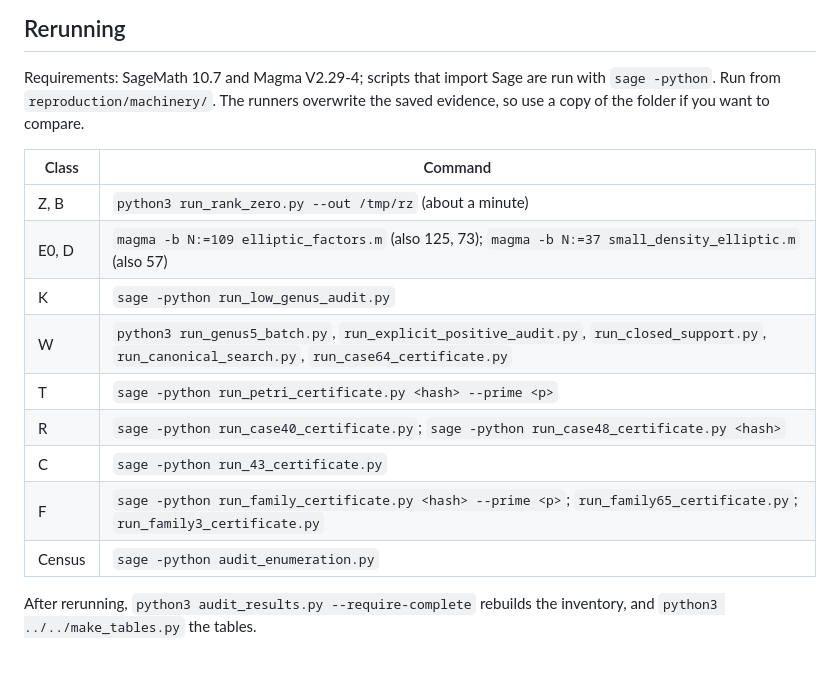
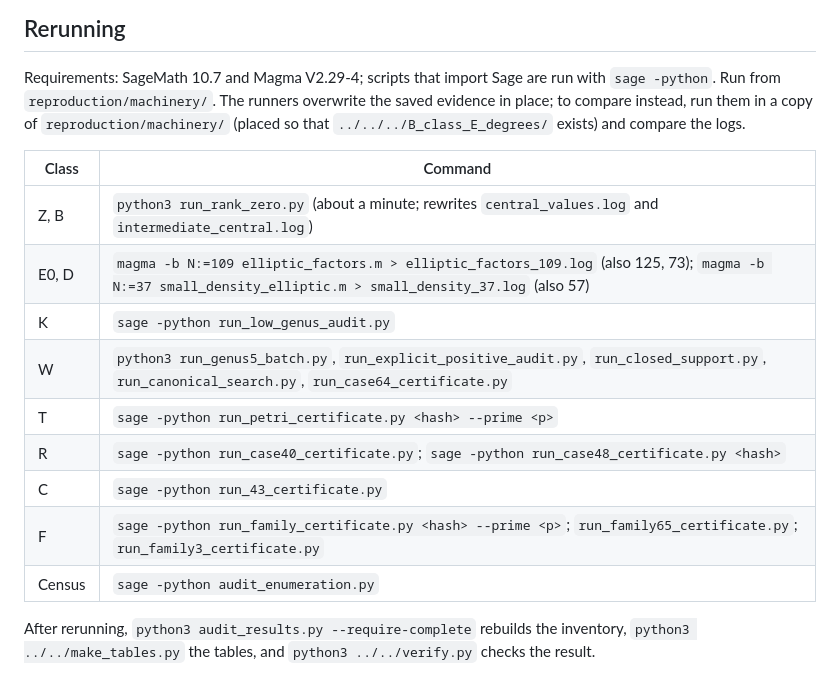
Before and after one commit to marin-varivoda/intermediate-modular-curves, a Markdown page: certificates/B_intermediate_quintic/README.md, the part around one of its changes. GitHub-like rendering.

```diff
--- a/certificates/B_intermediate_quintic/README.md
+++ b/certificates/B_intermediate_quintic/README.md
@@ -86,13 +89,13 @@ The other scripts in `reproduction/machinery/` build the canonical models (`run_
 ## Rerunning
 
 Requirements: SageMath 10.7 and Magma V2.29-4; scripts that import Sage are run with `sage -python`. Run from
-`reproduction/machinery/`. The runners overwrite the saved evidence, so use a copy of the folder if you want to
-compare.
+`reproduction/machinery/`. The runners overwrite the saved evidence in place; to compare instead, run them in a copy
+of `reproduction/machinery/` (placed so that `../../../B_class_E_degrees/` exists) and compare the logs.
 
 | Class | Command |
 |---|---|
-| Z, B | `python3 run_rank_zero.py --out /tmp/rz` (about a minute) |
-| E0, D | `magma -b N:=109 elliptic_factors.m` (also 125, 73); `magma -b N:=37 small_density_elliptic.m` (also 57) |
+| Z, B | `python3 run_rank_zero.py` (about a minute; rewrites `central_values.log` and `intermediate_central.log`) |
+| E0, D | `magma -b N:=109 elliptic_factors.m > elliptic_factors_109.log` (also 125, 73); `magma -b N:=37 small_density_elliptic.m > small_density_37.log` (also 57) |
 | K | `sage -python run_low_genus_audit.py` |
 | W | `python3 run_genus5_batch.py`, `run_explicit_positive_audit.py`, `run_closed_support.py`, `run_canonical_search.py`, `run_case64_certificate.py` |
 | T | `sage -python run_petri_certificate.py <hash> --prime <p>` |
@@ -101,5 +104,5 @@ compare.
 | F | `sage -python run_family_certificate.py <hash> --prime <p>`; `run_family65_certificate.py`; `run_family3_certificate.py` |
 | Census | `sage -python audit_enumeration.py` |
 
-After rerunning, `python3 audit_results.py --require-complete` rebuilds the inventory, and `python3 ../../make_tables.py`
-the tables.
+After rerunning, `python3 audit_results.py --require-complete` rebuilds the inventory, `python3 ../../make_tables.py`
+the tables, and `python3 ../../verify.py` checks the result.
```
Also changed, not shown: other parts of certificates/B_intermediate_quintic/README.md (+22 -19 lines).
